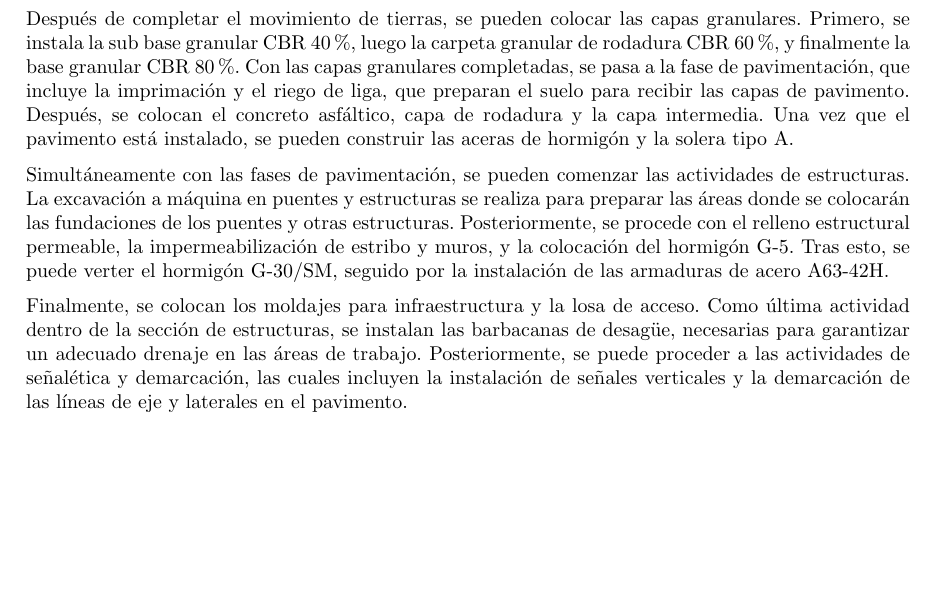
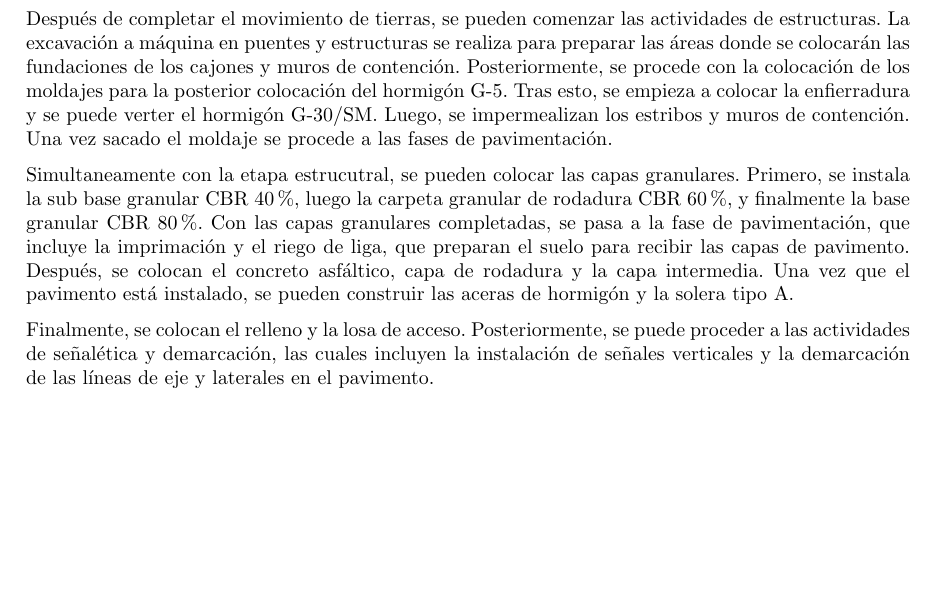
Before and after one commit to berckanala/Tarea_1_MTC, a LaTeX document (main.tex): part of page 8 of 9, cut so that both start at the same text, the shorter picture padded with empty space. Compiled offline with pdfLaTeX.

Commit message:
correccion

```diff
--- a/main.tex
+++ b/main.tex
@@ -279,11 +279,11 @@ Para esta partida se consideró un rendimiento de 100 $\frac{m^3}{dia}$ por retr
 
 Primero, se deben realizar las actividades de preparación del área de trabajo, que incluyen la remoción de pavimento de hormigón y la remoción de pavimento asfáltico. Estas tareas deben completarse antes de proceder con cualquier trabajo de excavación, ya que permiten despejar la superficie de trabajo. Una vez que se ha limpiado el área, se procede con el movimiento de tierras de la parte vial y estructural. La excavación en terreno de cualquier naturaleza es la primera etapa, seguida por la formación y construcción de terraplenes, la cual se realiza para estabilizar el terreno donde se realizarán las siguientes capas.
 
-Después de completar el movimiento de tierras, se pueden colocar las capas granulares. Primero, se instala la sub base granular CBR 40\%, luego la carpeta granular de rodadura CBR 60\%, y finalmente la base granular CBR 80\%. Con las capas granulares completadas, se pasa a la fase de pavimentación, que incluye la imprimación y el riego de liga, que preparan el suelo para recibir las capas de pavimento. Después, se colocan el concreto asfáltico, capa de rodadura y la capa intermedia. Una vez que el pavimento está instalado, se pueden construir las aceras de hormigón y la solera tipo A.
+Después de completar el movimiento de tierras, se pueden comenzar las actividades de estructuras. La excavación a máquina en puentes y estructuras se realiza para preparar las áreas donde se colocarán las fundaciones de los cajones y muros de contención. Posteriormente, se procede con la colocación de los moldajes para la posterior colocación del hormigón G-5. Tras esto, se empieza a colocar la enfierradura y se puede verter el hormigón G-30/SM. Luego, se impermealizan los estribos y muros de contención. Una vez sacado el moldaje se procede a las fases de pavimentación.
 
-Simultáneamente con las fases de pavimentación, se pueden comenzar las actividades de estructuras. La excavación a máquina en puentes y estructuras se realiza para preparar las áreas donde se colocarán las fundaciones de los puentes y otras estructuras. Posteriormente, se procede con el relleno estructural permeable, la impermeabilización de estribo y muros, y la colocación del hormigón G-5. Tras esto, se puede verter el hormigón G-30/SM, seguido por la instalación de las armaduras de acero A63-42H.
+Simultaneamente con la etapa estrucutral, se pueden colocar las capas granulares. Primero, se instala la sub base granular CBR 40\%, luego la carpeta granular de rodadura CBR 60\%, y finalmente la base granular CBR 80\%. Con las capas granulares completadas, se pasa a la fase de pavimentación, que incluye la imprimación y el riego de liga, que preparan el suelo para recibir las capas de pavimento. Después, se colocan el concreto asfáltico, capa de rodadura y la capa intermedia. Una vez que el pavimento está instalado, se pueden construir las aceras de hormigón y la solera tipo A.
 
-Finalmente, se colocan los moldajes para infraestructura y la losa de acceso. Como última actividad dentro de la sección de estructuras, se instalan las barbacanas de desagüe, necesarias para garantizar un adecuado drenaje en las áreas de trabajo. Posteriormente, se puede proceder a las actividades de señalética y demarcación, las cuales incluyen la instalación de señales verticales y la demarcación de las líneas de eje y laterales en el pavimento.
+Finalmente, se colocan el relleno y la losa de acceso. Posteriormente, se puede proceder a las actividades de señalética y demarcación, las cuales incluyen la instalación de señales verticales y la demarcación de las líneas de eje y laterales en el pavimento.
 
 \newpage
 \section{Conclusión}
```
Also changed, not shown: 8 other files.
